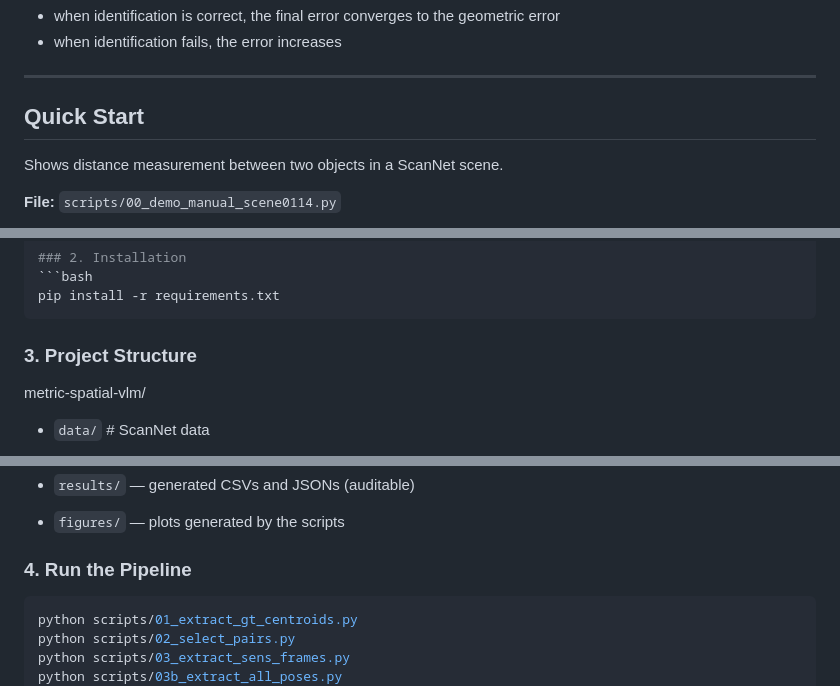
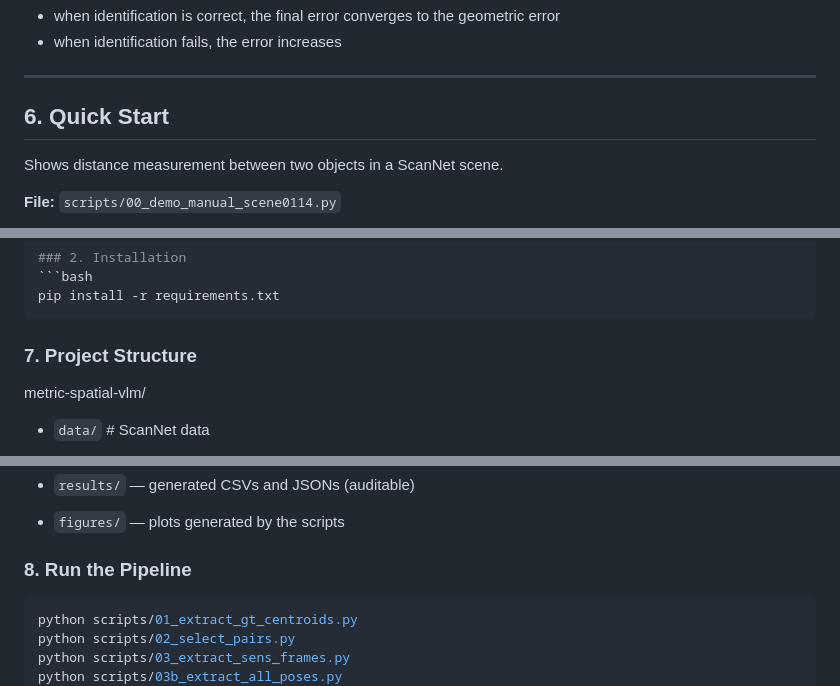
Before and after one commit to grifo114/metric-spatial-vlm, a Markdown page: README.md, 3 parts joined by grey strips. GitHub-like rendering.

````diff
--- a/README.md
+++ b/README.md
@@ -80,7 +80,7 @@ Observations:
 
 ---
 
-## Quick Start
+## 6. Quick Start
 
 Shows distance measurement between two objects in a ScanNet scene.
 
@@ -122,7 +122,7 @@ in this repository due to licensing restrictions.
 pip install -r requirements.txt
 ```
 
-### 3. Project Structure
+### 7. Project Structure
 metric-spatial-vlm/
 - `data/`                 # ScanNet data
 - `scripts/`              # experimental pipeline
@@ -136,7 +136,7 @@ metric-spatial-vlm/
 - `results/` — generated CSVs and JSONs (auditable)
 - `figures/` — plots generated by the scripts
 
-### 4. Run the Pipeline
+### 8. Run the Pipeline
 ```bash
 python scripts/01_extract_gt_centroids.py
 python scripts/02_select_pairs.py
````
Also changed, not shown: other parts of README.md (+2 -14 lines).
